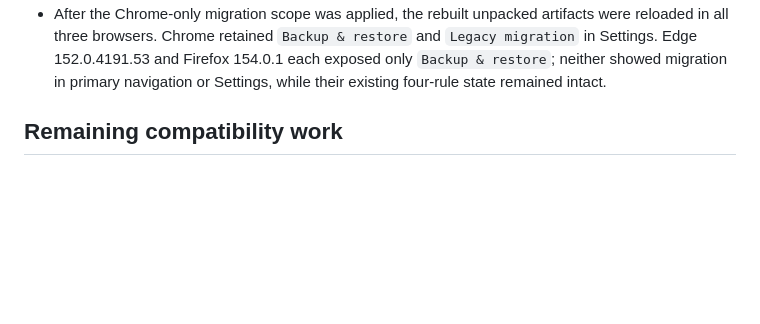
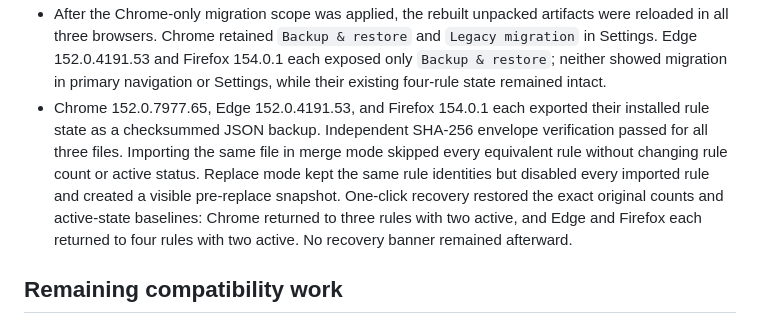
Before and after one commit to oe/MyWebrequest, a Markdown page: BROWSER_SUPPORT.md, the part around the change. Drawn GitHub-style; blank space fills up the shorter version.

Commit message:
docs: certify three-browser backup recovery

```diff
--- a/BROWSER_SUPPORT.md
+++ b/BROWSER_SUPPORT.md
@@ -88,6 +88,13 @@ DNR scenarios, signed-artifact upgrade test, and store validation are still requ
   three browsers. Chrome retained `Backup & restore` and `Legacy migration` in Settings. Edge 152.0.4191.53
   and Firefox 154.0.1 each exposed only `Backup & restore`; neither showed migration in primary navigation or
   Settings, while their existing four-rule state remained intact.
+- Chrome 152.0.7977.65, Edge 152.0.4191.53, and Firefox 154.0.1 each exported their installed rule state as a
+  checksummed JSON backup. Independent SHA-256 envelope verification passed for all three files. Importing the
+  same file in merge mode skipped every equivalent rule without changing rule count or active status. Replace
+  mode kept the same rule identities but disabled every imported rule and created a visible pre-replace
+  snapshot. One-click recovery restored the exact original counts and active-state baselines: Chrome returned
+  to three rules with two active, and Edge and Firefox each returned to four rules with two active. No recovery
+  banner remained afterward.
 
 ## Remaining compatibility work
 
```
Also changed, not shown: RELEASE_CHECKLIST.md (+6 -1 lines).
